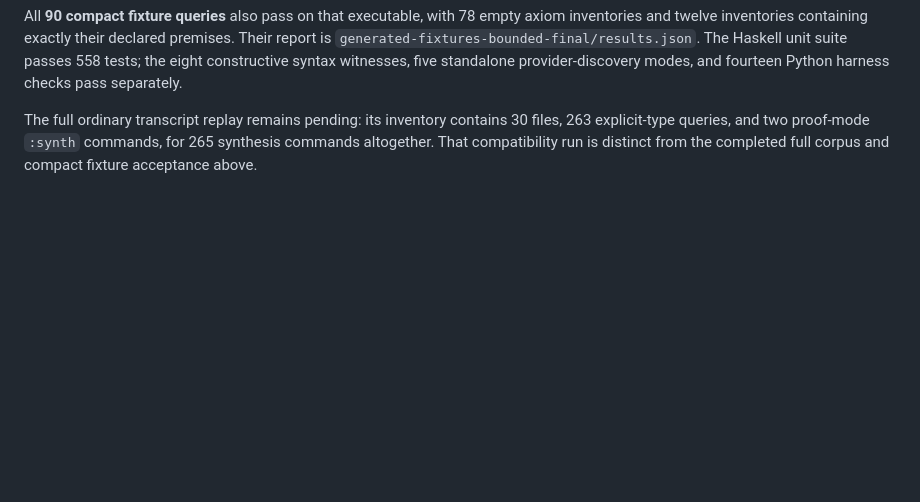
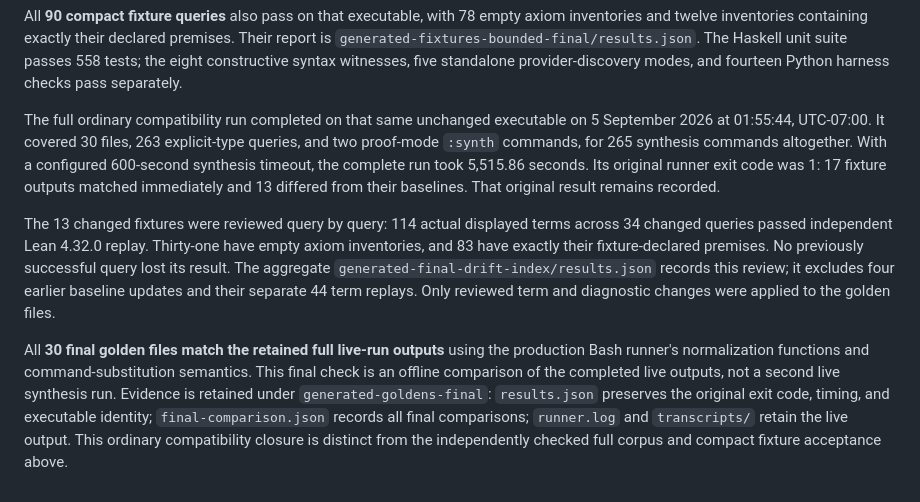
Before and after one commit to VladimirReshetnikov/Leant, a Markdown page: test-church/README.md, the part around the change. Rendered like a GitHub page; blank space fills up the shorter version.

Commit message:
Publish final rank-N acceptance guidance and synchronized Djex report
Advance the vendored Djex revision to ab72cf2415dc54113b4810622254b1df1aa20720
and publish the completed ordinary compatibility account in the corpus guide.
The vendor advance changes only the report TeX, its rendered PDF, and the
Djex corpus guide. The tested Djex runtime remains e2eb71e and Leant runtime
remains 4757569; the final production source hashes and unchanged addfac35...
executable SHA256 were checked again after synchronization and packaging.

The comprehensive report is now 28 pages, with three strict serial LaTeX
passes, all-page visual review, all fonts embedded, and no warnings or layout
errors. It records 350/350 signatures for each engine in both Haskell and
Lean under the agreed explicit-default and Lean-universe policies. All 700
Lean corpus terms have empty axiom inventories, and the 90 focused fixtures
also pass on the final executable.

Keep the ordinary evidence boundary explicit: the full 30-file/265-command
live run recorded 17 immediate matches and 13 reviewed baseline differences.
All 114 exact terms in those 34 changed queries independently passed Lean,
with no lost successful queries and exact premise inventories. All final
goldens match the retained complete live outputs using the production Bash
comparison rules. Preserve the original live exit1 separately from that
successful offline comparison. The reviewed goldens are published in4bf0355.

Build both actual source distributions with cabal sdist all. Independently
read each archive and verify that 73 required Leant source/acceptance files
and six required Djex corpus/report files match the final workspace bytes.
Both cabal check invocations report no errors or warnings. Final tarball
SHA256 values:
  leant: 5faf6b638839c490d691db5b1fb8988dffde66e232b5d2236e324862a71f1409
  djex:  ec9d6f58a1549b19dc69056fed1bcd1dfbac722744247b023adba064964fee56
Archive and comparison provenance is retained under test-church/generated-*
and the Djex rendering evidence under test-church/results/tex.

```diff
--- a/test-church/README.md
+++ b/test-church/README.md
@@ -153,7 +153,28 @@ declared premises. Their report is
 558 tests; the eight constructive syntax witnesses, five standalone
 provider-discovery modes, and fourteen Python harness checks pass separately.
 
-The full ordinary transcript replay remains pending: its inventory contains
-30 files, 263 explicit-type queries, and two proof-mode `:synth` commands,
-for 265 synthesis commands altogether. That compatibility run is distinct
-from the completed full corpus and compact fixture acceptance above.
+The full ordinary compatibility run completed on that same unchanged
+executable on 5 September 2026 at 01:55:44, UTC-07:00. It covered 30 files,
+263 explicit-type queries, and two proof-mode `:synth` commands, for 265
+synthesis commands altogether. With a configured 600-second synthesis
+timeout, the complete run took 5,515.86 seconds. Its original runner exit
+code was 1: 17 fixture outputs matched immediately and 13 differed from
+their baselines. That original result remains recorded.
+
+The 13 changed fixtures were reviewed query by query: 114 actual displayed
+terms across 34 changed queries passed independent Lean 4.32.0 replay.
+Thirty-one have empty axiom inventories, and 83 have exactly their
+fixture-declared premises. No previously successful query lost its result.
+The aggregate `generated-final-drift-index/results.json` records this review;
+it excludes four earlier baseline updates and their separate 44 term replays.
+Only reviewed term and diagnostic changes were applied to the golden files.
+
+All **30 final golden files match the retained full live-run outputs** using
+the production Bash runner's normalization functions and command-substitution
+semantics. This final check is an offline comparison of the completed live
+outputs, not a second live synthesis run. Evidence is retained under
+`generated-goldens-final`: `results.json` preserves the original exit code,
+timing, and executable identity; `final-comparison.json` records all final
+comparisons; `runner.log` and `transcripts/` retain the live output. This
+ordinary compatibility closure is distinct from the independently checked
+full corpus and compact fixture acceptance above.
```
